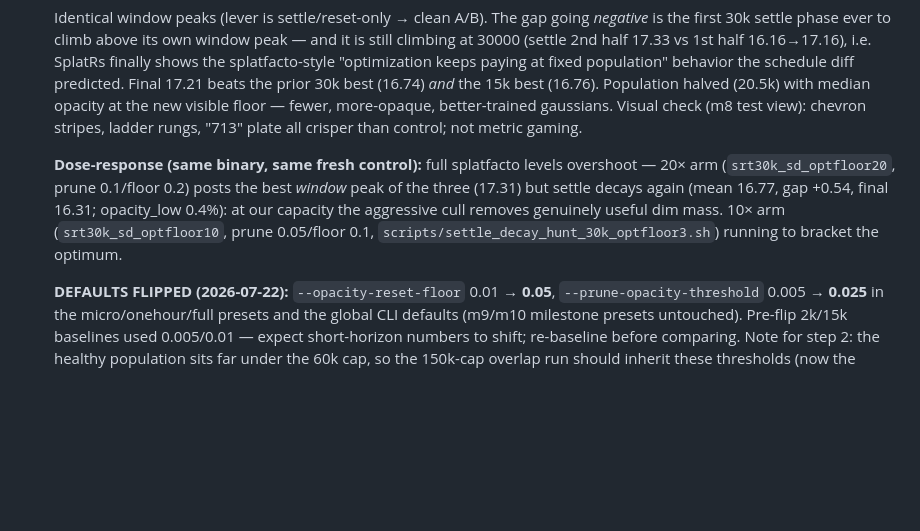
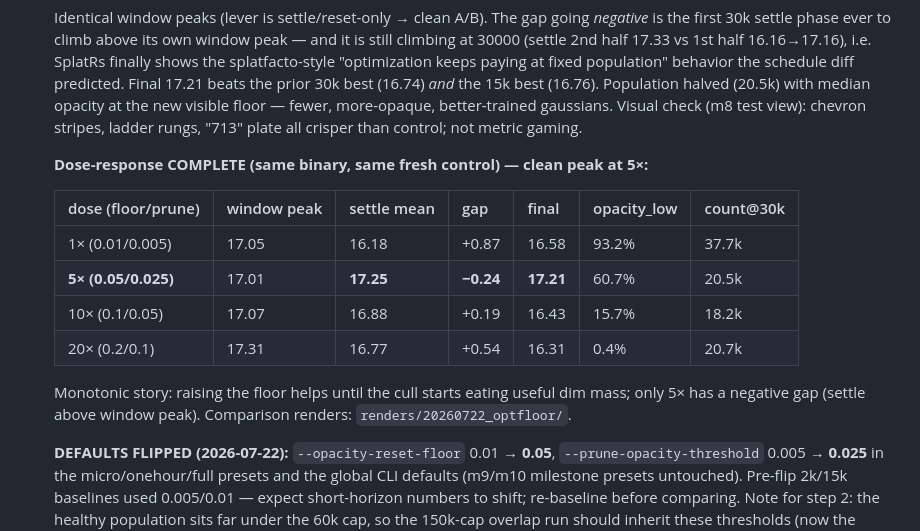
Before and after one commit to ozten/SplatRs, a Markdown page: docs/RECOVERY_PLAN.md, the part around the change. Rendered like a GitHub page; blank space fills up the shorter version.

Commit message:
Dose-response complete: clean peak at 5x (settle mean 16.18/17.25/16.88/16.77); step 2 underway
Co-Authored-By: Claude Fable 5 <noreply@anthropic.com>
Claude-Session: https://claude.ai/code/session_01DKZbbtGKzt7BEPC6Vxw6Jo

```diff
--- a/docs/RECOVERY_PLAN.md
+++ b/docs/RECOVERY_PLAN.md
@@ -1207,12 +1207,18 @@ per-checkpoint PLY headers). Findings:
    gaussians. Visual check (m8 test view): chevron stripes, ladder rungs, "713" plate all crisper
    than control; not metric gaming.
 
-   **Dose-response (same binary, same fresh control):** full splatfacto levels overshoot —
-   20× arm (`srt30k_sd_optfloor20`, prune 0.1/floor 0.2) posts the best *window* peak of the
-   three (17.31) but settle decays again (mean 16.77, gap +0.54, final 16.31; opacity_low 0.4%):
-   at our capacity the aggressive cull removes genuinely useful dim mass. 10× arm
-   (`srt30k_sd_optfloor10`, prune 0.05/floor 0.1, `scripts/settle_decay_hunt_30k_optfloor3.sh`)
-   running to bracket the optimum.
+   **Dose-response COMPLETE (same binary, same fresh control) — clean peak at 5×:**
+
+   | dose (floor/prune) | window peak | settle mean | gap | final | opacity_low | count@30k |
+   |---|---|---|---|---|---|---|
+   | 1× (0.01/0.005) | 17.05 | 16.18 | +0.87 | 16.58 | 93.2% | 37.7k |
+   | **5× (0.05/0.025)** | 17.01 | **17.25** | **−0.24** | **17.21** | 60.7% | 20.5k |
+   | 10× (0.1/0.05) | 17.07 | 16.88 | +0.19 | 16.43 | 15.7% | 18.2k |
+   | 20× (0.2/0.1) | 17.31 | 16.77 | +0.54 | 16.31 | 0.4% | 20.7k |
+
+   Monotonic story: raising the floor helps until the cull starts eating useful dim mass;
+   only 5× has a negative gap (settle above window peak). Comparison renders:
+   `renders/20260722_optfloor/`.
 
    **DEFAULTS FLIPPED (2026-07-22):** `--opacity-reset-floor` 0.01 → **0.05**,
    `--prune-opacity-threshold` 0.005 → **0.025** in the micro/onehour/full presets and the
```
